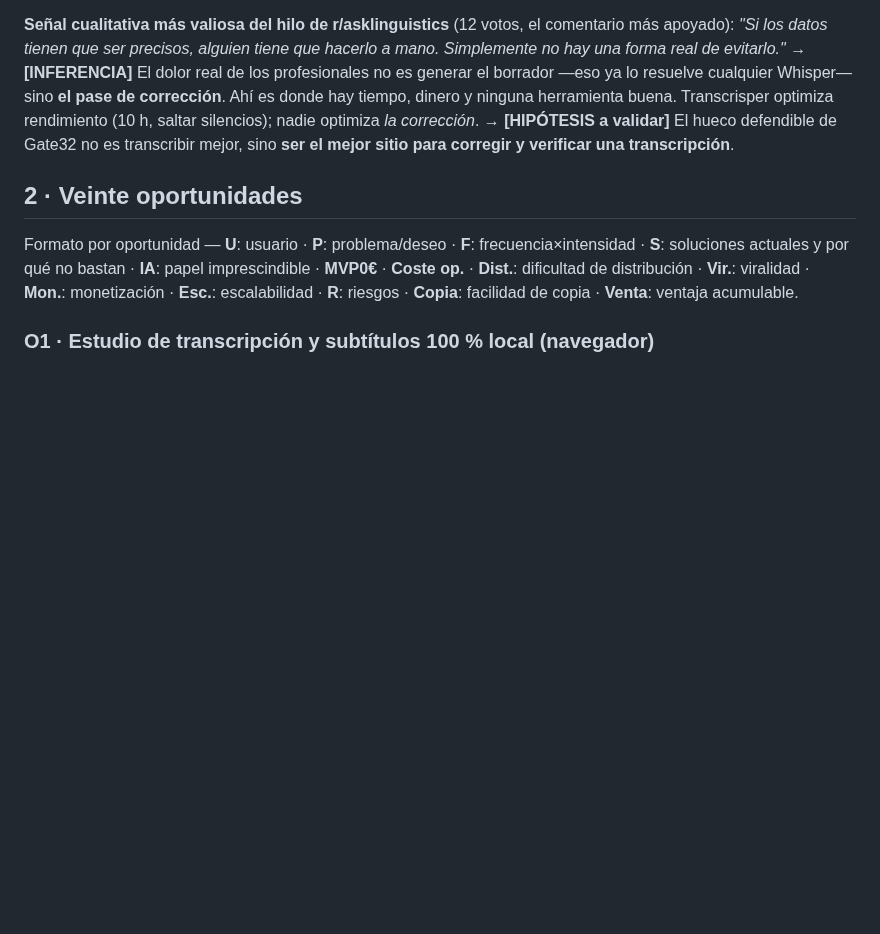
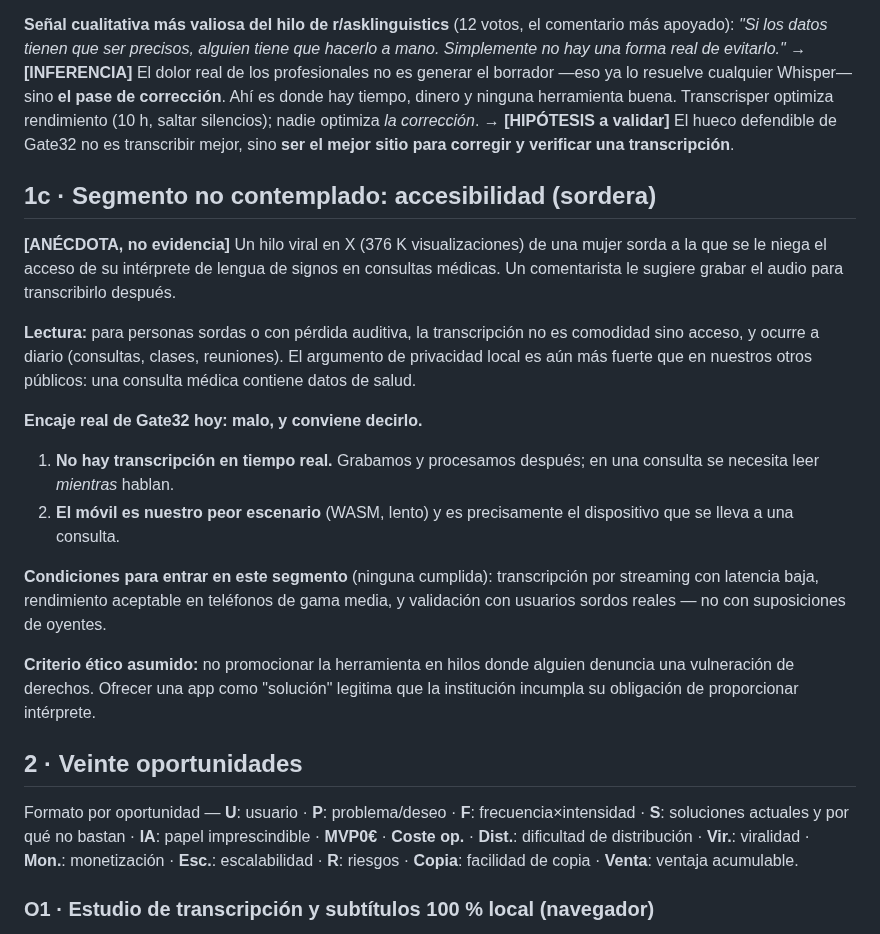
Before and after one commit to ilcapo32-blip/gate32, a Markdown page: RESEARCH.md, the part around the change. Drawn GitHub-style; blank space fills up the shorter version.

Commit message:
research: note accessibility segment and the ethics line for outreach
Anotado como hipótesis, no como evidencia: la transcripción es acceso
—no comodidad— para personas sordas, y el argumento de privacidad local
pesa más aún al tratarse de datos de salud. Se documenta también que hoy
Gate32 encaja mal en ese caso (sin transcripción en tiempo real y con el
móvil como peor escenario) y qué condiciones habría que cumplir antes de
dirigirse a ese público.

Se fija además un criterio de difusión: no promocionar la herramienta en
hilos donde alguien denuncia una vulneración de derechos, porque ofrecer
una app como solución legitima el incumplimiento de la institución.

Co-Authored-By: Claude Opus 5 <noreply@anthropic.com>
Claude-Session: https://claude.ai/code/session_016Wxhra3RzR7uCnWKX9KMHL

```diff
--- a/RESEARCH.md
+++ b/RESEARCH.md
@@ -108,6 +108,33 @@ donde hay tiempo, dinero y ninguna herramienta buena. Transcrisper optimiza
 rendimiento (10 h, saltar silencios); nadie optimiza *la corrección*.
 → **[HIPÓTESIS a validar]** El hueco defendible de Gate32 no es transcribir
 mejor, sino **ser el mejor sitio para corregir y verificar una transcripción**.
+
+## 1c · Segmento no contemplado: accesibilidad (sordera)
+
+**[ANÉCDOTA, no evidencia]** Un hilo viral en X (376 K visualizaciones) de una
+mujer sorda a la que se le niega el acceso de su intérprete de lengua de signos
+en consultas médicas. Un comentarista le sugiere grabar el audio para
+transcribirlo después.
+
+**Lectura:** para personas sordas o con pérdida auditiva, la transcripción no
+es comodidad sino acceso, y ocurre a diario (consultas, clases, reuniones). El
+argumento de privacidad local es aún más fuerte que en nuestros otros públicos:
+una consulta médica contiene datos de salud.
+
+**Encaje real de Gate32 hoy: malo, y conviene decirlo.**
+1. **No hay transcripción en tiempo real.** Grabamos y procesamos después; en
+   una consulta se necesita leer *mientras* hablan.
+2. **El móvil es nuestro peor escenario** (WASM, lento) y es precisamente el
+   dispositivo que se lleva a una consulta.
+
+**Condiciones para entrar en este segmento** (ninguna cumplida):
+transcripción por streaming con latencia baja, rendimiento aceptable en
+teléfonos de gama media, y validación con usuarios sordos reales — no con
+suposiciones de oyentes.
+
+**Criterio ético asumido:** no promocionar la herramienta en hilos donde
+alguien denuncia una vulneración de derechos. Ofrecer una app como "solución"
+legitima que la institución incumpla su obligación de proporcionar intérprete.
 
 ## 2 · Veinte oportunidades
 
```
